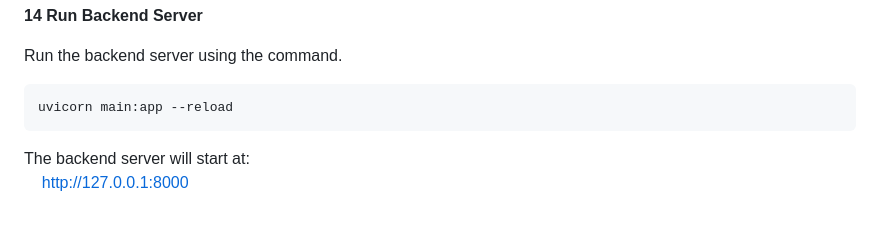
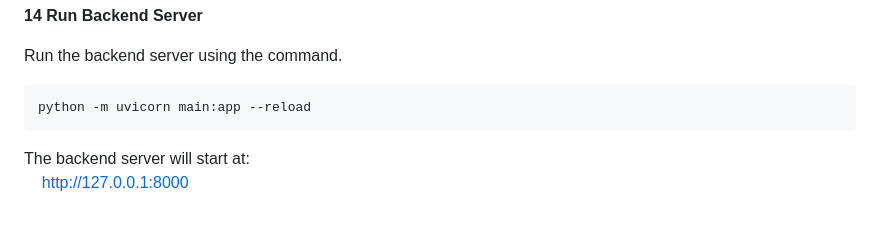
Before and after one commit to MAHESH20L/Sentiment_analysis_of_tweets, a Markdown page: setup_instructions.md, the part around the change. Drawn GitHub-style.

Commit message:
Update command to run backend server in instructions

````diff
--- a/setup_instructions.md
+++ b/setup_instructions.md
@@ -133,7 +133,7 @@ pip install python-multipart
 Run the backend server using the command.
 
 ```
-uvicorn main:app --reload
+python -m uvicorn main:app --reload
 ```
 
 The backend server will start at:<br>
````
